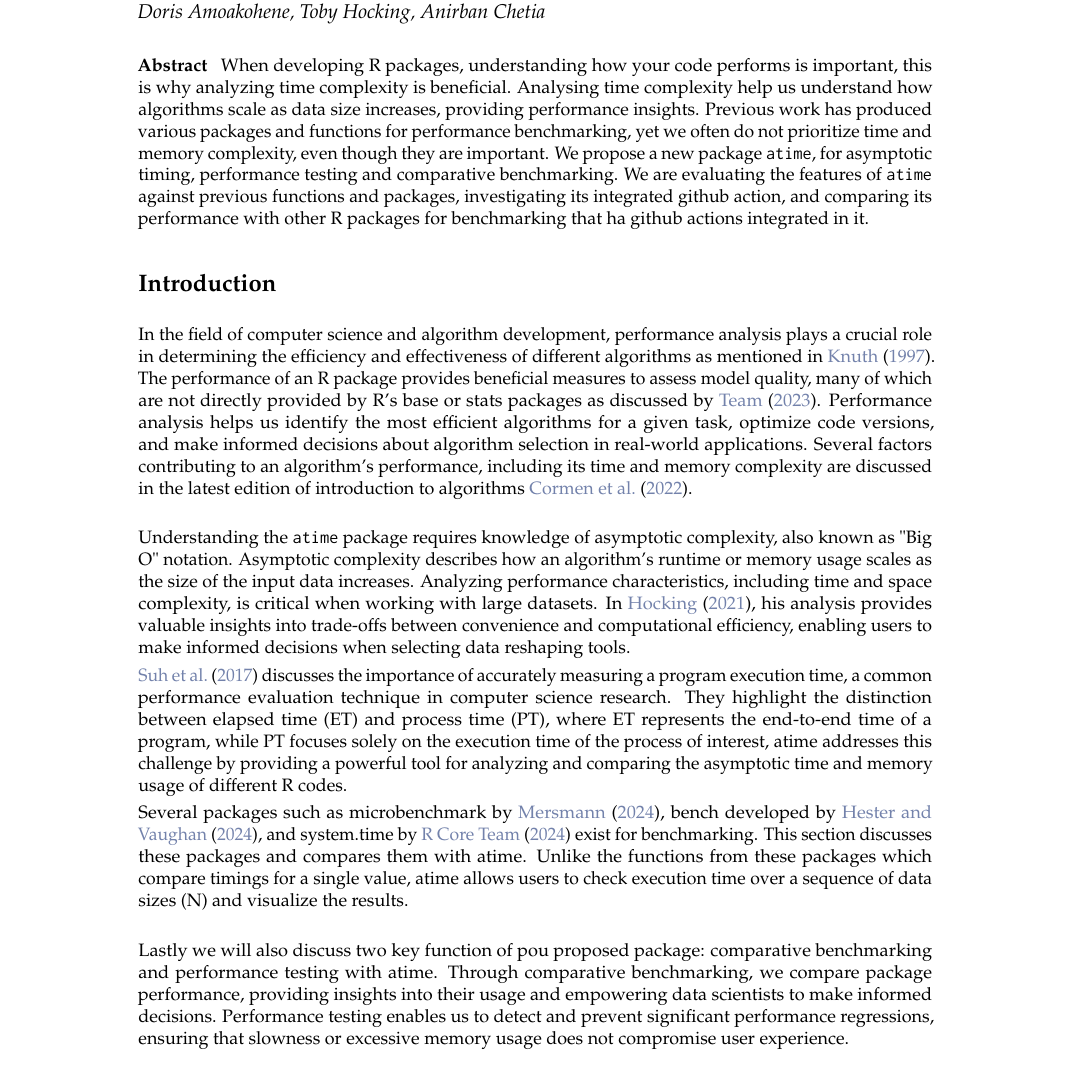
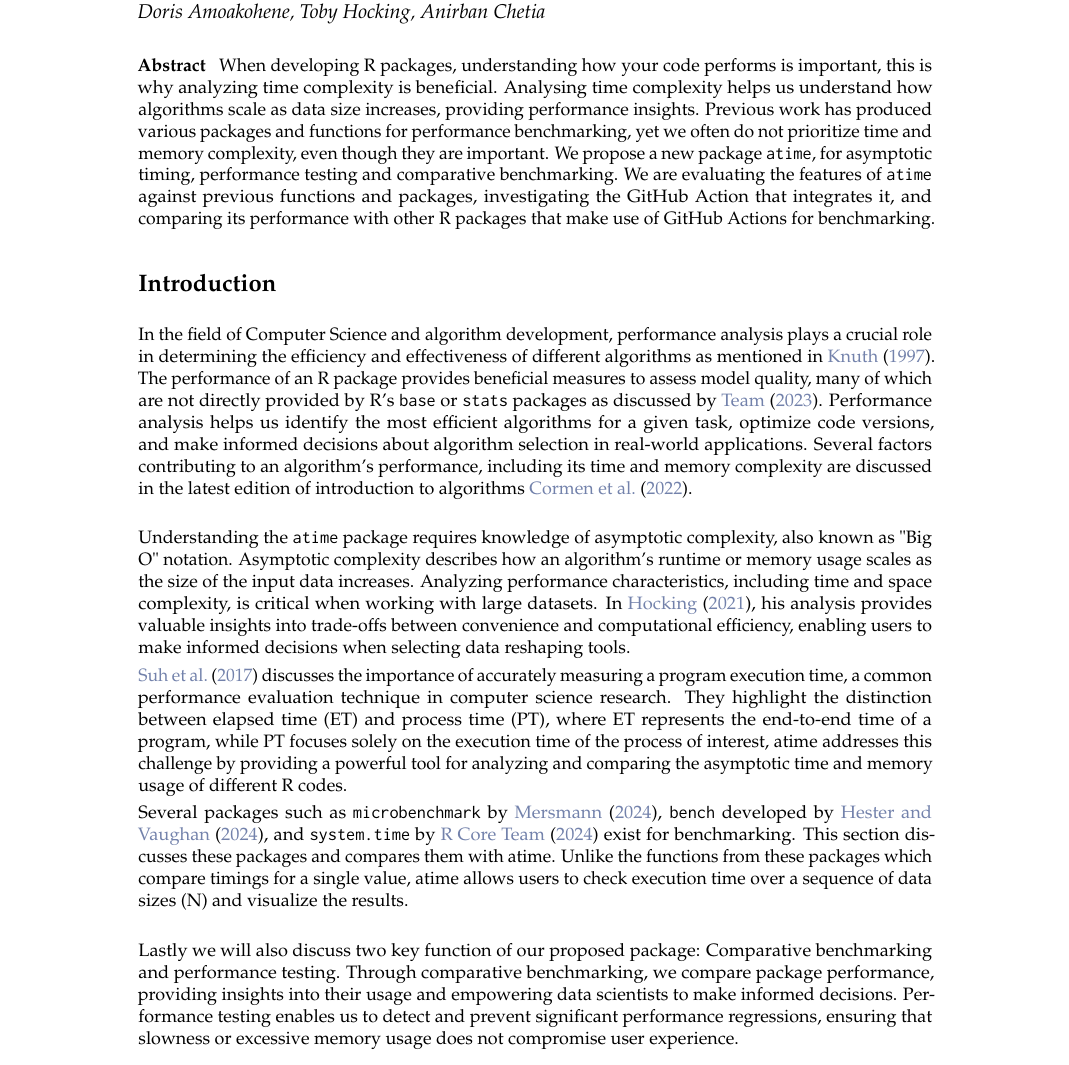
Before and after one commit to DorisAmoakohene/Doris-Amoakohene-atime-for-asymptotic-Timings, a LaTeX document (RJwrapper.tex, which reads DorisAmoakohene.tex): part of page 1 of 13, cut so that both start at the same text. Compiled offline with pdfLaTeX.

Commit message:
Update DorisAmoakohene.tex

```diff
--- a/DorisAmoakohene.tex
+++ b/DorisAmoakohene.tex
@@ -5,19 +5,19 @@
 \maketitle
 
 \abstract{}
-When developing R packages, understanding how your code performs is important, this is why analyzing time complexity is beneficial. Analysing time complexity help us understand how algorithms scale as data size increases, providing performance insights. Previous work has produced various packages and functions for performance benchmarking, yet we often do not prioritize time and memory complexity, even though they are important.
-We propose a new package \code{atime}, for asymptotic timing, performance testing and comparative benchmarking. We are evaluating the features of \code{atime} against previous functions and packages, investigating its integrated github action, and comparing its performance with other R packages for benchmarking that ha github actions integrated in it.
+When developing R packages, understanding how your code performs is important, this is why analyzing time complexity is beneficial. Analysing time complexity helps us understand how algorithms scale as data size increases, providing performance insights. Previous work has produced various packages and functions for performance benchmarking, yet we often do not prioritize time and memory complexity, even though they are important.
+We propose a new package \code{atime}, for asymptotic timing, performance testing and comparative benchmarking. We are evaluating the features of \code{atime} against previous functions and packages, investigating the GitHub Action that integrates it, and comparing its performance with other R packages that make use of GitHub Actions for benchmarking.
 
 \section{Introduction}
- In the field of computer science and algorithm development, performance analysis plays a crucial role in determining the efficiency and effectiveness of different algorithms as mentioned in \cite{knuth1997art}. The performance of an R package provides beneficial measures to assess model quality, many of which are not directly provided by R's base or stats packages as discussed by \cite{RcoreTeam}. Performance analysis helps us identify the most efficient algorithms for a given task, optimize code versions, and make informed decisions about algorithm selection in real-world applications. Several factors contributing to an algorithm's performance, including its time and memory complexity are discussed in the latest edition of introduction to algorithms \cite{cormen2022introduction}.\\
+ In the field of Computer Science and algorithm development, performance analysis plays a crucial role in determining the efficiency and effectiveness of different algorithms as mentioned in \cite{knuth1997art}. The performance of an R package provides beneficial measures to assess model quality, many of which are not directly provided by R's \code{base} or \code{stats} packages as discussed by \cite{RcoreTeam}. Performance analysis helps us identify the most efficient algorithms for a given task, optimize code versions, and make informed decisions about algorithm selection in real-world applications. Several factors contributing to an algorithm's performance, including its time and memory complexity are discussed in the latest edition of introduction to algorithms \cite{cormen2022introduction}.\\
 
 \noindent Understanding the \code{atime} package requires knowledge of asymptotic complexity, also known as "Big O" notation. Asymptotic complexity describes how an algorithm's runtime or memory usage scales as the size of the input data increases. Analyzing performance characteristics, including time and space complexity, is critical when working with large datasets. In \cite{Hocking2021}, his analysis provides valuable insights into trade-offs between convenience and computational efficiency, enabling users to make informed decisions when selecting data reshaping tools.
 
 \noindent \cite{suh2017emp} discusses the importance of accurately measuring a program execution time, a common performance evaluation technique in computer science research. They highlight the distinction between elapsed time (ET) and process time (PT), where ET represents the end-to-end time of a program, while PT focuses solely on the execution time of the process of interest, atime addresses this challenge by providing a powerful tool for analyzing and comparing the asymptotic time and memory usage of different R codes.
 
-\noindent Several packages such as microbenchmark by \cite{microbenchmark}, bench developed by \cite{bench}, and system.time by \cite{system.time} exist for benchmarking. This section discusses these packages and compares them with atime. Unlike the functions from these packages which compare timings for a single value, atime allows users to check execution time over a sequence of data sizes (N) and visualize the results.\\
+\noindent Several packages such as \code{microbenchmark} by \cite{microbenchmark}, \code{bench} developed by \cite{bench}, and \code{system.time} by \cite{system.time} exist for benchmarking. This section discusses these packages and compares them with atime. Unlike the functions from these packages which compare timings for a single value, atime allows users to check execution time over a sequence of data sizes (N) and visualize the results.\\
 
-\noindent Lastly we will also discuss two key function of pou proposed package: comparative benchmarking and performance testing with atime. Through comparative benchmarking, we compare package performance, providing insights into their usage and empowering data scientists to make informed decisions. Performance testing enables us to detect and prevent significant performance regressions, ensuring that slowness or excessive memory usage does not compromise user experience.\\
+\noindent Lastly we will also discuss two key function of our proposed package: Comparative benchmarking and performance testing. Through comparative benchmarking, we compare package performance, providing insights into their usage and empowering data scientists to make informed decisions. Performance testing enables us to detect and prevent significant performance regressions, ensuring that slowness or excessive memory usage does not compromise user experience.\\
 
 \section{Related work}
 
```
